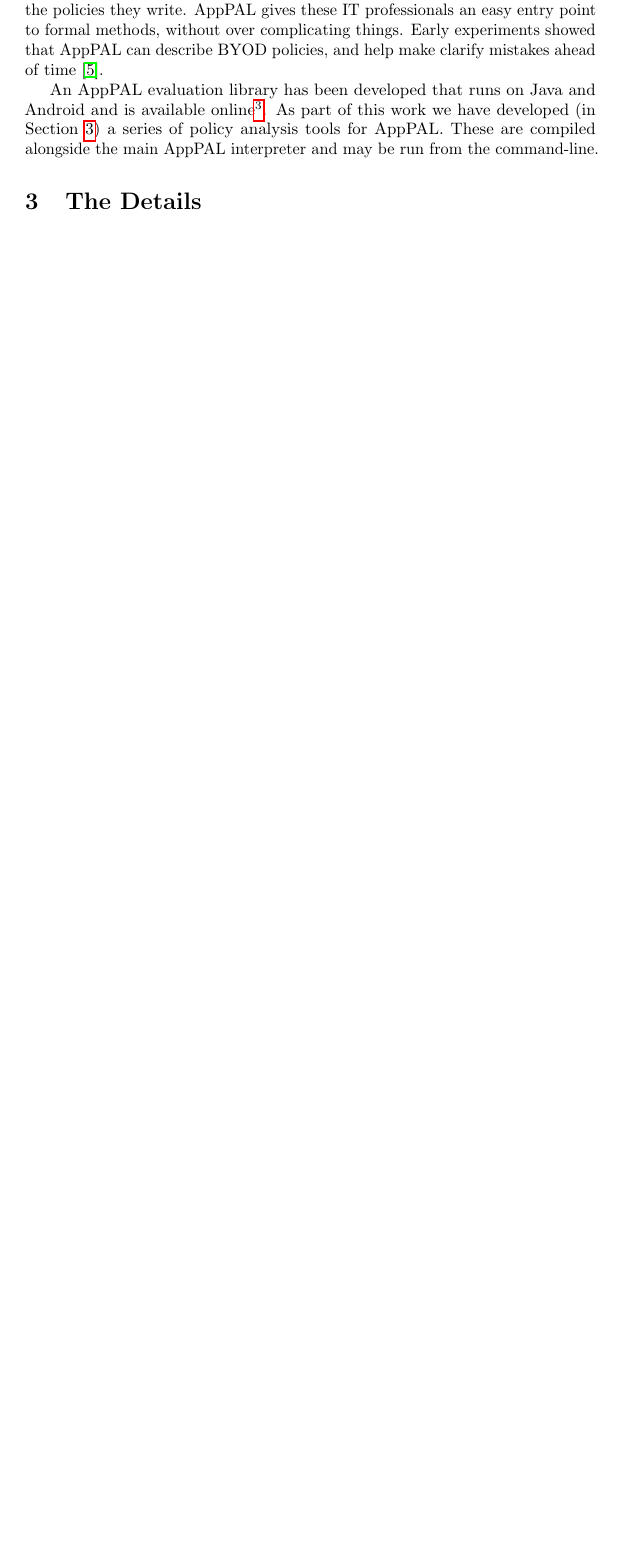
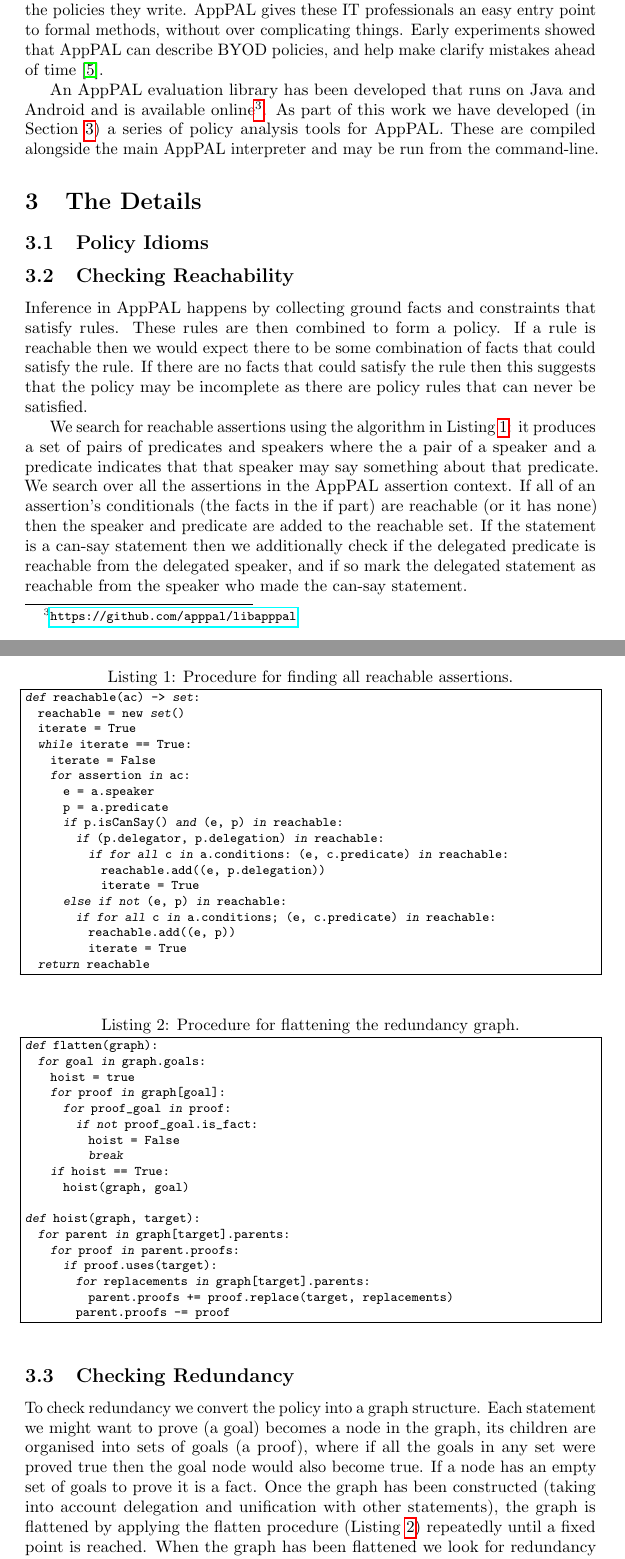
Before and after one commit to bogwonch/future-apppal-byod-paper, a LaTeX paper (paper-2.tex): part of page 4 of 5 before the commit and two parts of pages 4 and 5 of 7 after it, the two joined at a grey line, cut so that both start at the same text, the shorter picture padded with empty space. Compiled offline with pdfLaTeX.

Commit message:
adds description of reachability and redundancy algorithms

```diff
--- a/paper-2.tex
+++ b/paper-2.tex
@@ -187,3 +187,68 @@ These are compiled alongside the main AppPAL interpreter and may be run from the
 %   - Algorithm and intuition
 %   - Examples where problems were found
 
+\subsection{Policy Idioms}
+
+\subsection{Checking Reachability}
+
+Inference in AppPAL happens by collecting ground facts and constraints that satisfy rules.
+These rules are then combined to form a policy.
+If a rule is reachable then we would expect there to be some combination of facts that could satisfy the rule.
+If there are no facts that could satisfy the rule then this suggests that the policy may be incomplete as there are policy rules that can never be satisfied.
+
+We search for reachable assertions using the algorithm in Listing~\ref{alg:reachable}:
+it produces a set of pairs of predicates and speakers where the a pair of a speaker and a predicate indicates that that speaker may say something about that predicate.
+We search over all the assertions in the AppPAL assertion context.
+If all of an assertion's conditionals (the facts in the if part) are reachable (or it has none) then the speaker and predicate are added to the reachable set.
+If the statement is a can-say statement then we additionally check if the delegated predicate is reachable from the delegated speaker, and if so mark the delegated statement as reachable from the speaker who made the can-say statement.
+
+\begin{lstlisting}[language=Python,float,caption={Procedure for finding all reachable assertions.},label={alg:reachable}]
+def reachable(ac) -> set:
+  reachable = new set()
+  iterate = True
+  while iterate == True:
+    iterate = False
+    for assertion in ac:
+      e = a.speaker
+      p = a.predicate
+      if p.isCanSay() and (e, p) in reachable:
+        if (p.delegator, p.delegation) in reachable:
+          if for all c in a.conditions: (e, c.predicate) in reachable:
+            reachable.add((e, p.delegation))
+            iterate = True
+      else if not (e, p) in reachable:
+        if for all c in a.conditions; (e, c.predicate) in reachable:
+          reachable.add((e, p))
+          iterate = True
+  return reachable
+\end{lstlisting}
+
+\subsection{Checking Redundancy}
+
+To check redundancy we convert the policy into a graph structure.
+Each statement we might want to prove (a goal) becomes a node in the graph, its children are organised into sets of goals (a proof), where if all the goals in any set were proved true then the goal node would also become true.
+If a node has an empty set of goals to prove it is a fact.
+Once the graph has been constructed (taking into account delegation and unification with other statements), the graph is flattened by applying the flatten procedure (Listing~\ref{alg:flatten}) repeatedly until a fixed point is reached.
+When the graph has been flattened we look for redundancy by looking for goals with proofs that are subsets of their other proofs, implying that if the larger proof is true, then the shorter proof will always be true too;
+  and different goals with identical proofs, implying that the two decisions are not independent~(Listing~\ref{alg:redundancy}).
+
+\begin{lstlisting}[language=Python,float,caption={Procedure for flattening the redundancy graph.},label={alg:flatten}]
+def flatten(graph):
+  for goal in graph.goals:
+    hoist = true
+    for proof in graph[goal]:
+      for proof_goal in proof:
+        if not proof_goal.is_fact:
+          hoist = False
+          break
+    if hoist == True:
+      hoist(graph, goal)
+
+def hoist(graph, target):
+  for parent in graph[target].parents:
+    for proof in parent.proofs:
+      if proof.uses(target):
+        for replacements in graph[target].parents:
+          parent.proofs += proof.replace(target, replacements)
+        parent.proofs -= proof
+\end{lstlisting}
```
Also changed, not shown: Makefile, paper-2.tex (21 more changed lines).
